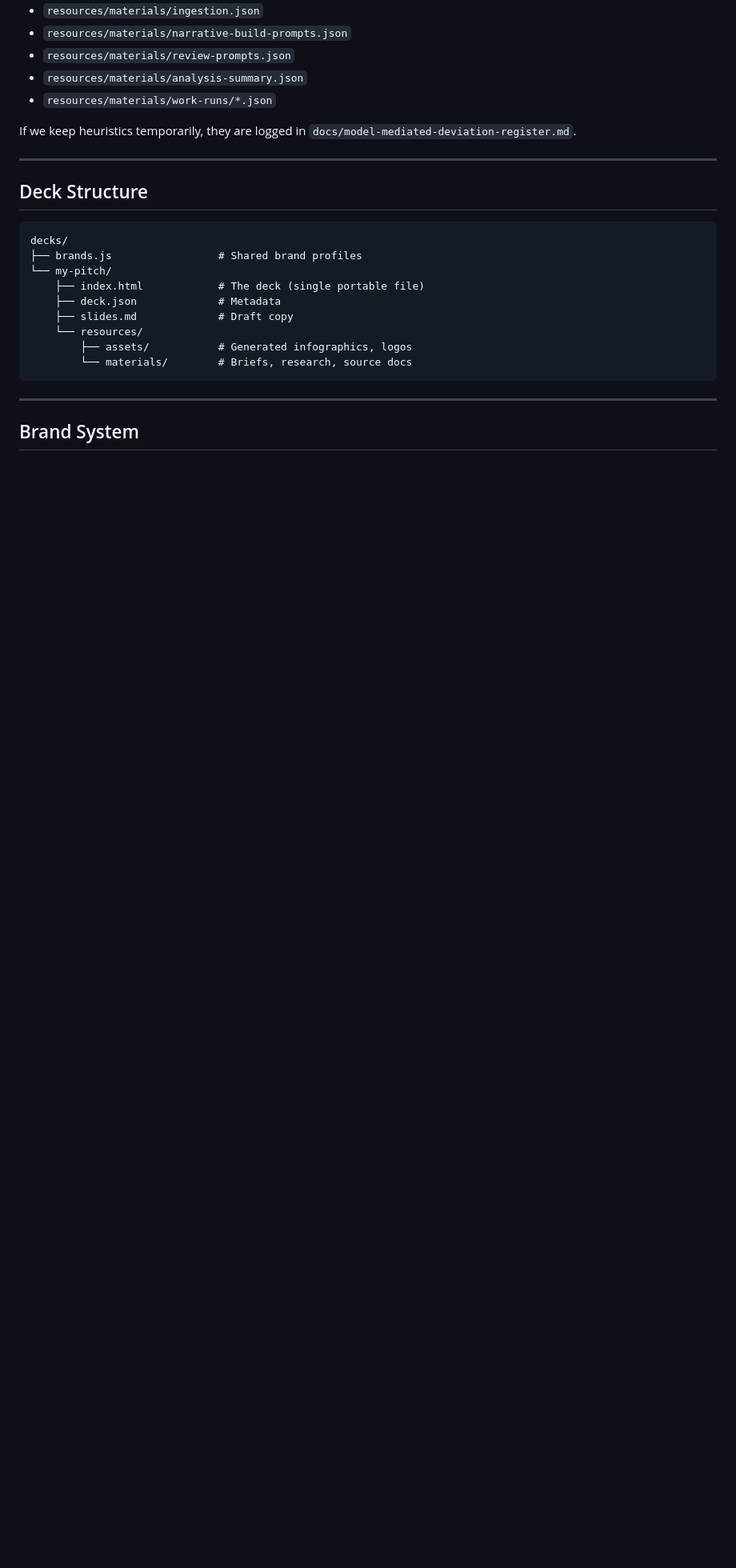
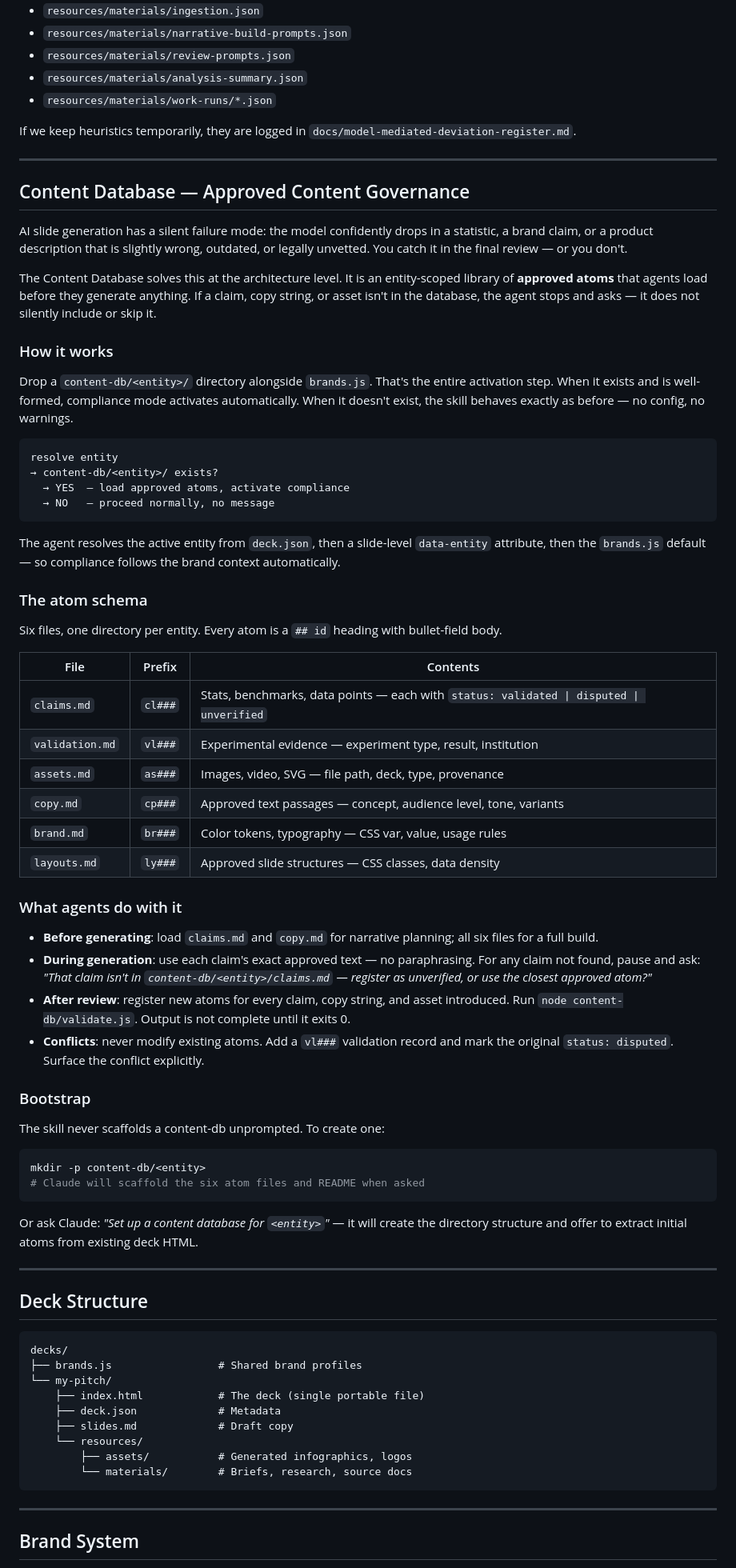
Before and after one commit to dbmcco/keynote-slides-skill, a Markdown page: README.md, the part around one of its changes. Shown at 80% size. GitHub-like rendering; blank space fills up the shorter version.

Commit message:
docs: promote content-db to full architecture section in README
Replaces the buried workflow subsection with a top-level ## section that
explains the architectural problem (silent AI hallucination of claims),
the solution (entity-scoped approved atom library), the detection/activation
model, full atom schema table, agent compliance behavior, and bootstrap steps.

Co-Authored-By: Claude Sonnet 4.6 <noreply@anthropic.com>

````diff
--- a/README.md
+++ b/README.md
@@ -150,6 +137,58 @@ Artifacts you can audit:
 - `resources/materials/work-runs/*.json`
 
 If we keep heuristics temporarily, they are logged in `docs/model-mediated-deviation-register.md`.
+
+---
+
+## Content Database — Approved Content Governance
+
+AI slide generation has a silent failure mode: the model confidently drops in a statistic, a brand claim, or a product description that is slightly wrong, outdated, or legally unvetted. You catch it in the final review — or you don't.
+
+The Content Database solves this at the architecture level. It is an entity-scoped library of **approved atoms** that agents load before they generate anything. If a claim, copy string, or asset isn't in the database, the agent stops and asks — it does not silently include or skip it.
+
+### How it works
+
+Drop a `content-db/<entity>/` directory alongside `brands.js`. That's the entire activation step. When it exists and is well-formed, compliance mode activates automatically. When it doesn't exist, the skill behaves exactly as before — no config, no warnings.
+
+```
+resolve entity
+→ content-db/<entity>/ exists?
+  → YES  — load approved atoms, activate compliance
+  → NO   — proceed normally, no message
+```
+
+The agent resolves the active entity from `deck.json`, then a slide-level `data-entity` attribute, then the `brands.js` default — so compliance follows the brand context automatically.
+
+### The atom schema
+
+Six files, one directory per entity. Every atom is a `## id` heading with bullet-field body.
+
+| File | Prefix | Contents |
+|------|--------|----------|
+| `claims.md` | `cl###` | Stats, benchmarks, data points — each with `status: validated \| disputed \| unverified` |
+| `validation.md` | `vl###` | Experimental evidence — experiment type, result, institution |
+| `assets.md` | `as###` | Images, video, SVG — file path, deck, type, provenance |
+| `copy.md` | `cp###` | Approved text passages — concept, audience level, tone, variants |
+| `brand.md` | `br###` | Color tokens, typography — CSS var, value, usage rules |
+| `layouts.md` | `ly###` | Approved slide structures — CSS classes, data density |
+
+### What agents do with it
+
+- **Before generating**: load `claims.md` and `copy.md` for narrative planning; all six files for a full build.
+- **During generation**: use each claim's exact approved text — no paraphrasing. For any claim not found, pause and ask: *"That claim isn't in `content-db/<entity>/claims.md` — register as unverified, or use the closest approved atom?"*
+- **After review**: register new atoms for every claim, copy string, and asset introduced. Run `node content-db/validate.js`. Output is not complete until it exits 0.
+- **Conflicts**: never modify existing atoms. Add a `vl###` validation record and mark the original `status: disputed`. Surface the conflict explicitly.
+
+### Bootstrap
+
+The skill never scaffolds a content-db unprompted. To create one:
+
+```bash
+mkdir -p content-db/<entity>
+# Claude will scaffold the six atom files and README when asked
+```
+
+Or ask Claude: *"Set up a content database for `<entity>`"* — it will create the directory structure and offer to extract initial atoms from existing deck HTML.
 
 ---
 
````
Also changed, not shown: other parts of README.md (+0 -13 lines).
